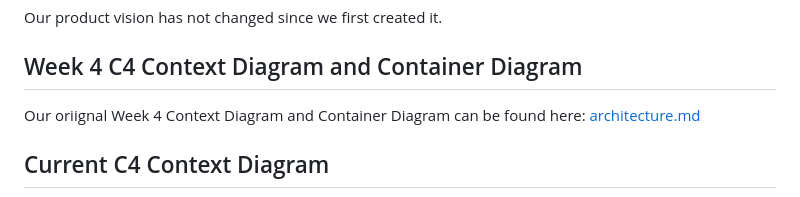
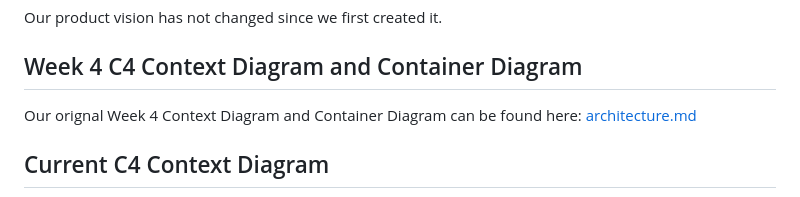
Before and after one commit to CSEN-SCU/csen-174-s26-team-project-course-planner, a Markdown page: architecture/architecture-retrospective.md, the part around the change. Rendered like a GitHub page.

Commit message:
Fixed typo in architecture retrospective

```diff
--- a/architecture/architecture-retrospective.md
+++ b/architecture/architecture-retrospective.md
@@ -39,7 +39,7 @@ Our product vision has not changed since we first created it.
 
 
 ## Week 4 C4 Context Diagram and Container Diagram
-Our oriignal Week 4 Context Diagram and Container Diagram can be found here: [architecture.md](architecture.md)
+Our orignal Week 4 Context Diagram and Container Diagram can be found here: [architecture.md](architecture.md)
 
 ## Current C4 Context Diagram
 
```
